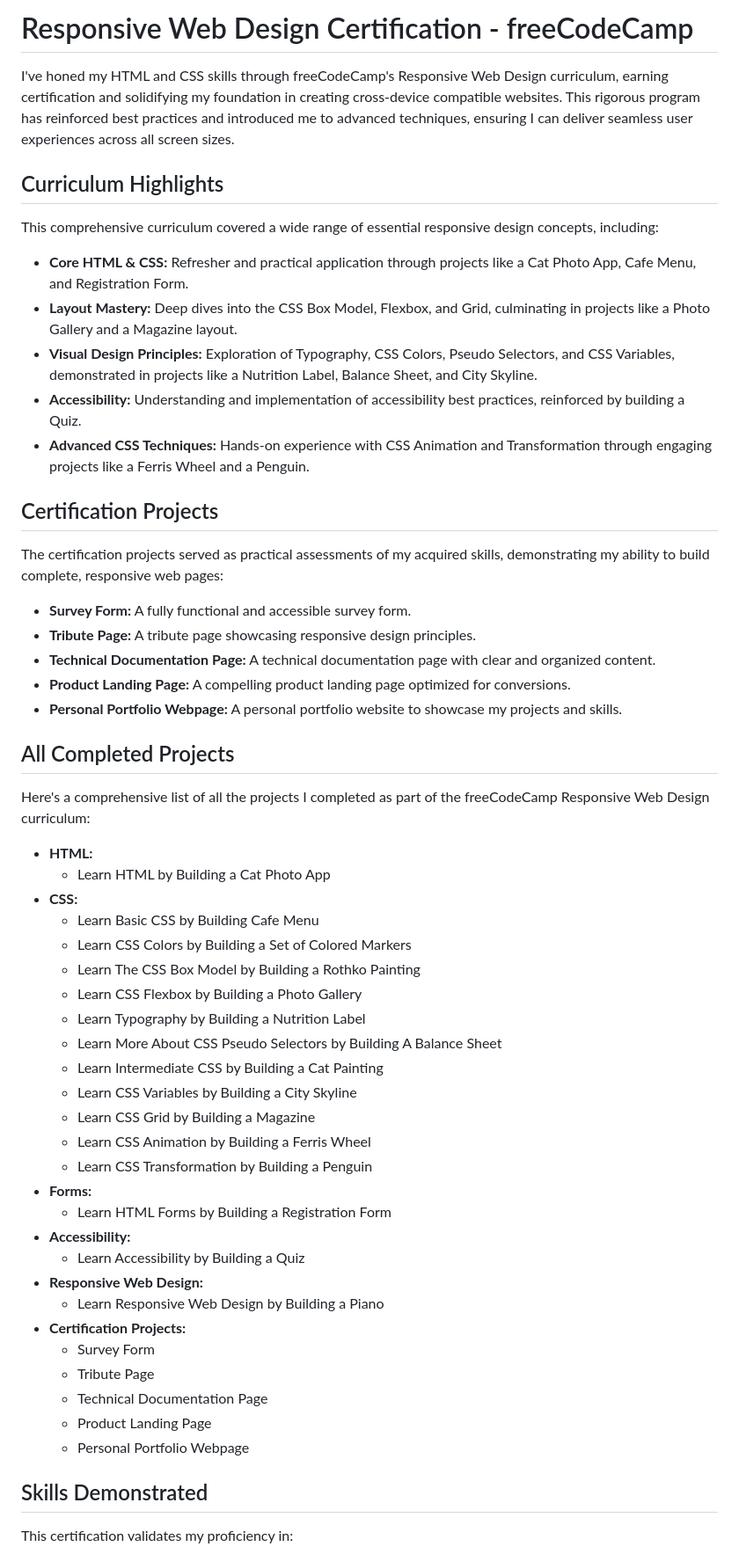
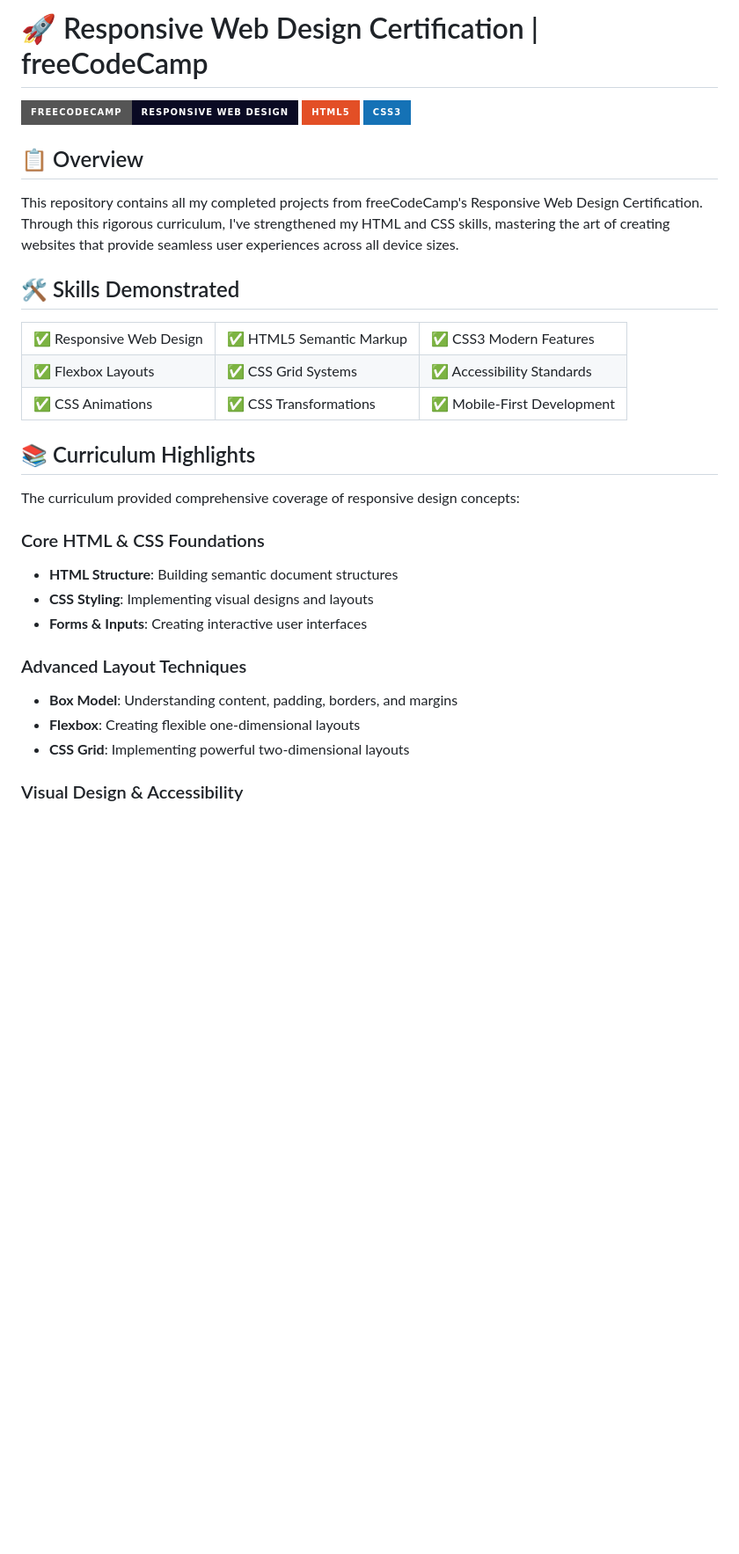
Before and after one commit to akosikhada/responsive-web-design-freecodecamp, a Markdown page: README.md, the part around the change printed below. Shown: that part at 88% size. GitHub-like rendering; badges without logos; blank space fills up the shorter version.

Commit message:
docs(readme): update freeCodeCamp Responsive Web Design documentation
Enhanced `README.md`:
- Expanded project descriptions to include detailed curriculum highlights.
- Added visually appealing badges for key technologies.
- Organized projects into learning and certification categories for clarity.
- Included key takeaways to emphasize skills gained through certification.

```diff
--- a/README.md
+++ b/README.md
@@ -1,59 +1,48 @@
-# Responsive Web Design Certification - freeCodeCamp
+# 🚀 Responsive Web Design Certification | freeCodeCamp
 
-I've honed my HTML and CSS skills through freeCodeCamp's Responsive Web Design curriculum, earning certification and solidifying my foundation in creating cross-device compatible websites. This rigorous program has reinforced best practices and introduced me to advanced techniques, ensuring I can deliver seamless user experiences across all screen sizes.
+[![freeCodeCamp](https://img.shields.io/badge/freeCodeCamp-Responsive%20Web%20Design-0A0A23?style=for-the-badge&logo=freecodecamp)](https://www.freecodecamp.org/)
+[![HTML5](https://img.shields.io/badge/HTML5-E34F26?style=for-the-badge&logo=html5&logoColor=white)](https://developer.mozilla.org/en-US/docs/Web/HTML)
+[![CSS3](https://img.shields.io/badge/CSS3-1572B6?style=for-the-badge&logo=css3&logoColor=white)](https://developer.mozilla.org/en-US/docs/Web/CSS)
 
-## Curriculum Highlights
+## 📋 Overview
 
-This comprehensive curriculum covered a wide range of essential responsive design concepts, including:
+This repository contains all my completed projects from freeCodeCamp's Responsive Web Design Certification. Through this rigorous curriculum, I've strengthened my HTML and CSS skills, mastering the art of creating websites that provide seamless user experiences across all device sizes.
 
-- **Core HTML & CSS:** Refresher and practical application through projects like a Cat Photo App, Cafe Menu, and Registration Form.
-- **Layout Mastery:** Deep dives into the CSS Box Model, Flexbox, and Grid, culminating in projects like a Photo Gallery and a Magazine layout.
-- **Visual Design Principles:** Exploration of Typography, CSS Colors, Pseudo Selectors, and CSS Variables, demonstrated in projects like a Nutrition Label, Balance Sheet, and City Skyline.
-- **Accessibility:** Understanding and implementation of accessibility best practices, reinforced by building a Quiz.
-- **Advanced CSS Techniques:** Hands-on experience with CSS Animation and Transformation through engaging projects like a Ferris Wheel and a Penguin.
+## 🛠️ Skills Demonstrated
 
-## Certification Projects
+<table>
+  <tr>
+    <td>✅ Responsive Web Design</td>
+    <td>✅ HTML5 Semantic Markup</td>
+    <td>✅ CSS3 Modern Features</td>
+  </tr>
+  <tr>
+    <td>✅ Flexbox Layouts</td>
+    <td>✅ CSS Grid Systems</td>
+    <td>✅ Accessibility Standards</td>
+  </tr>
+  <tr>
+    <td>✅ CSS Animations</td>
+    <td>✅ CSS Transformations</td>
+    <td>✅ Mobile-First Development</td>
+  </tr>
+</table>
 
-The certification projects served as practical assessments of my acquired skills, demonstrating my ability to build complete, responsive web pages:
+## 📚 Curriculum Highlights
 
-- **Survey Form:** A fully functional and accessible survey form.
-- **Tribute Page:** A tribute page showcasing responsive design principles.
-- **Technical Documentation Page:** A technical documentation page with clear and organized content.
-- **Product Landing Page:** A compelling product landing page optimized for conversions.
-- **Personal Portfolio Webpage:** A personal portfolio website to showcase my projects and skills.
+The curriculum provided comprehensive coverage of responsive design concepts:
 
-## All Completed Projects
+### Core HTML & CSS Foundations
 
-Here's a comprehensive list of all the projects I completed as part of the freeCodeCamp Responsive Web Design curriculum:
+- **HTML Structure**: Building semantic document structures
+- **CSS Styling**: Implementing visual designs and layouts
+- **Forms & Inputs**: Creating interactive user interfaces
 
-- **HTML:**
-  - Learn HTML by Building a Cat Photo App
-- **CSS:**
-  - Learn Basic CSS by Building Cafe Menu
-  - Learn CSS Colors by Building a Set of Colored Markers
-  - Learn The CSS Box Model by Building a Rothko Painting
-  - Learn CSS Flexbox by Building a Photo Gallery
-  - Learn Typography by Building a Nutrition Label
-  - Learn More About CSS Pseudo Selectors by Building A Balance Sheet
-  - Learn Intermediate CSS by Building a Cat Painting
-  - Learn CSS Variables by Building a City Skyline
-  - Learn CSS Grid by Building a Magazine
-  - Learn CSS Animation by Building a Ferris Wheel
-  - Learn CSS Transformation by Building a Penguin
-- **Forms:**
-  - Learn HTML Forms by Building a Registration Form
-- **Accessibility:**
-  - Learn Accessibility by Building a Quiz
-- **Responsive Web Design:**
-  - Learn Responsive Web Design by Building a Piano
-- **Certification Projects:**
-  - Survey Form
-  - Tribute Page
-  - Technical Documentation Page
-  - Product Landing Page
-  - Personal Portfolio Webpage
+### Advanced Layout Techniques
 
-## Skills Demonstrated
+- **Box Model**: Understanding content, padding, borders, and margins
+- **Flexbox**: Creating flexible one-dimensional layouts
+- **CSS Grid**: Implementing powerful two-dimensional layouts
 
-This certification validates my proficiency in:
+### Visual Design & Accessibility
 
```
Also changed, not shown: other parts of README.md (+49 -11 lines).
